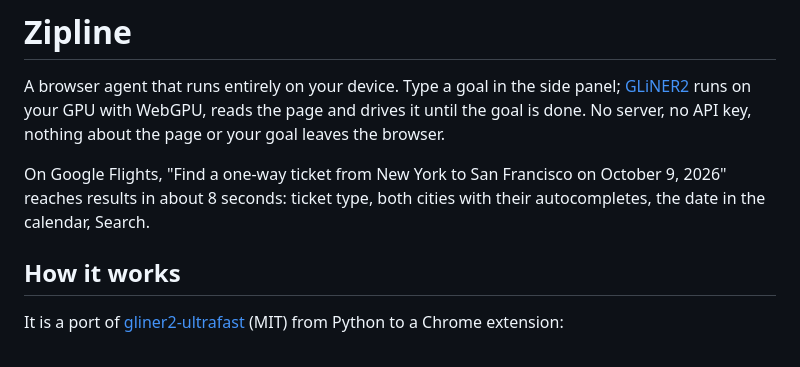
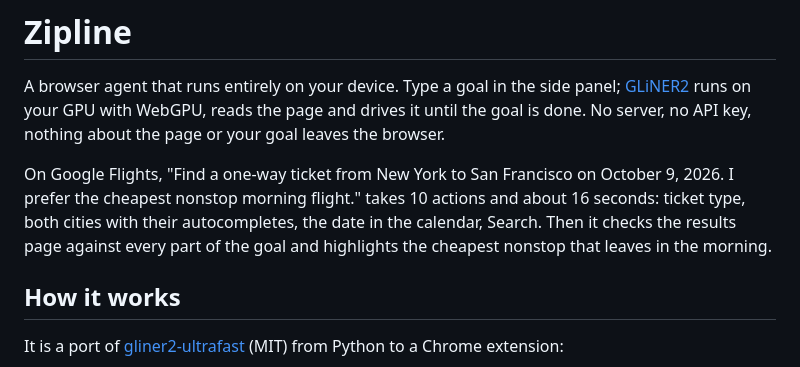
Before and after one commit to pooriaarab/foxpilot, a Markdown page: README.md, the part around the change. Rendered like a GitHub page.

Commit message:
README: current Flights run (10 actions, ~16 s, verified)

```diff
--- a/README.md
+++ b/README.md
@@ -2,7 +2,7 @@
 
 A browser agent that runs entirely on your device. Type a goal in the side panel; [GLiNER2](https://github.com/fastino-ai/GLiNER2) runs on your GPU with WebGPU, reads the page and drives it until the goal is done. No server, no API key, nothing about the page or your goal leaves the browser.
 
-On Google Flights, "Find a one-way ticket from New York to San Francisco on October 9, 2026" reaches results in about 8 seconds: ticket type, both cities with their autocompletes, the date in the calendar, Search.
+On Google Flights, "Find a one-way ticket from New York to San Francisco on October 9, 2026. I prefer the cheapest nonstop morning flight." takes 10 actions and about 16 seconds: ticket type, both cities with their autocompletes, the date in the calendar, Search. Then it checks the results page against every part of the goal and highlights the cheapest nonstop that leaves in the morning.
 
 ## How it works
 
```
